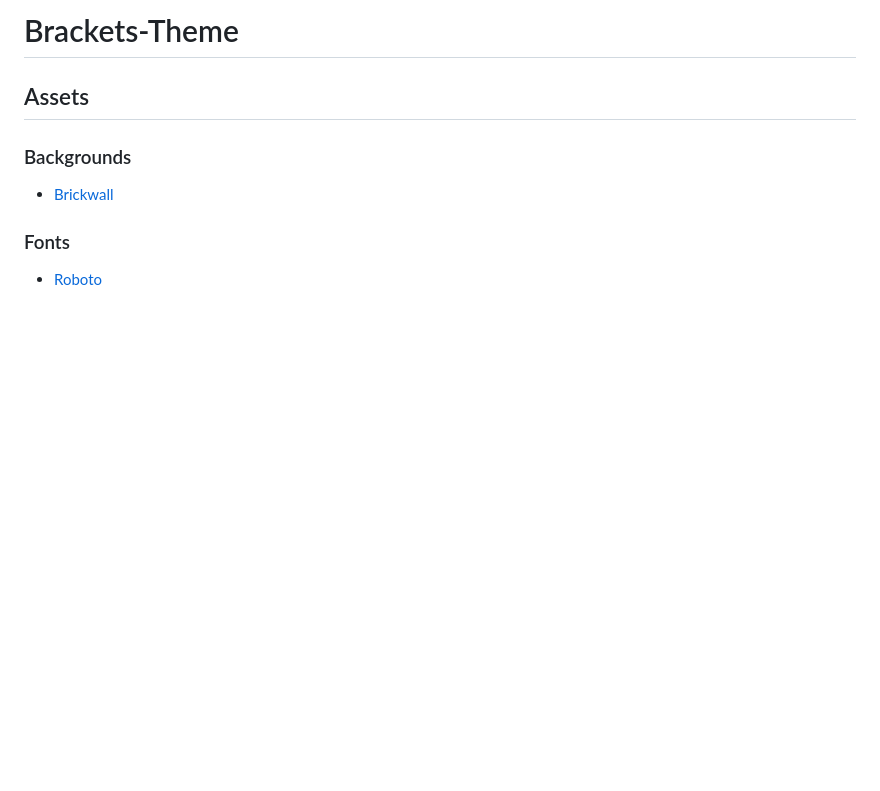
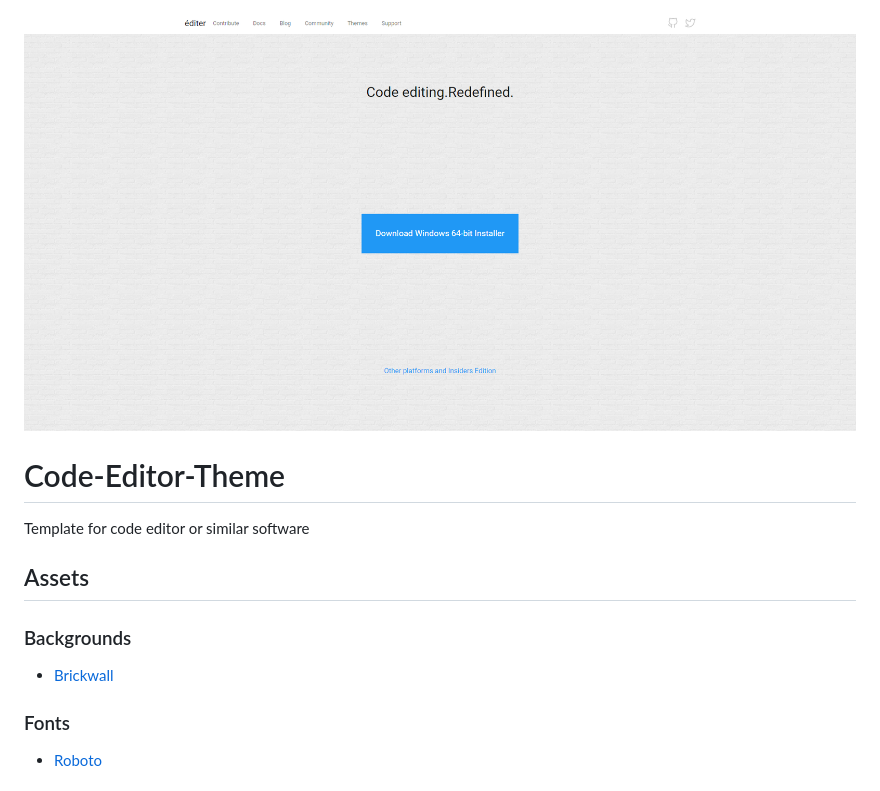
Before and after one commit to malcodeman/Brackets-Theme, a Markdown page: README.md, the part around the change. GitHub-like rendering; pictures changed too: screenshots/homepage.png (added); blank space fills up the shorter version.

```diff
--- a/README.md
+++ b/README.md
@@ -1,4 +1,6 @@
-# Brackets-Theme
+![Homepage image](screenshots/homepage.png)
+# Code-Editor-Theme
+Template for code editor or similar software
 
 ## Assets
 
```
